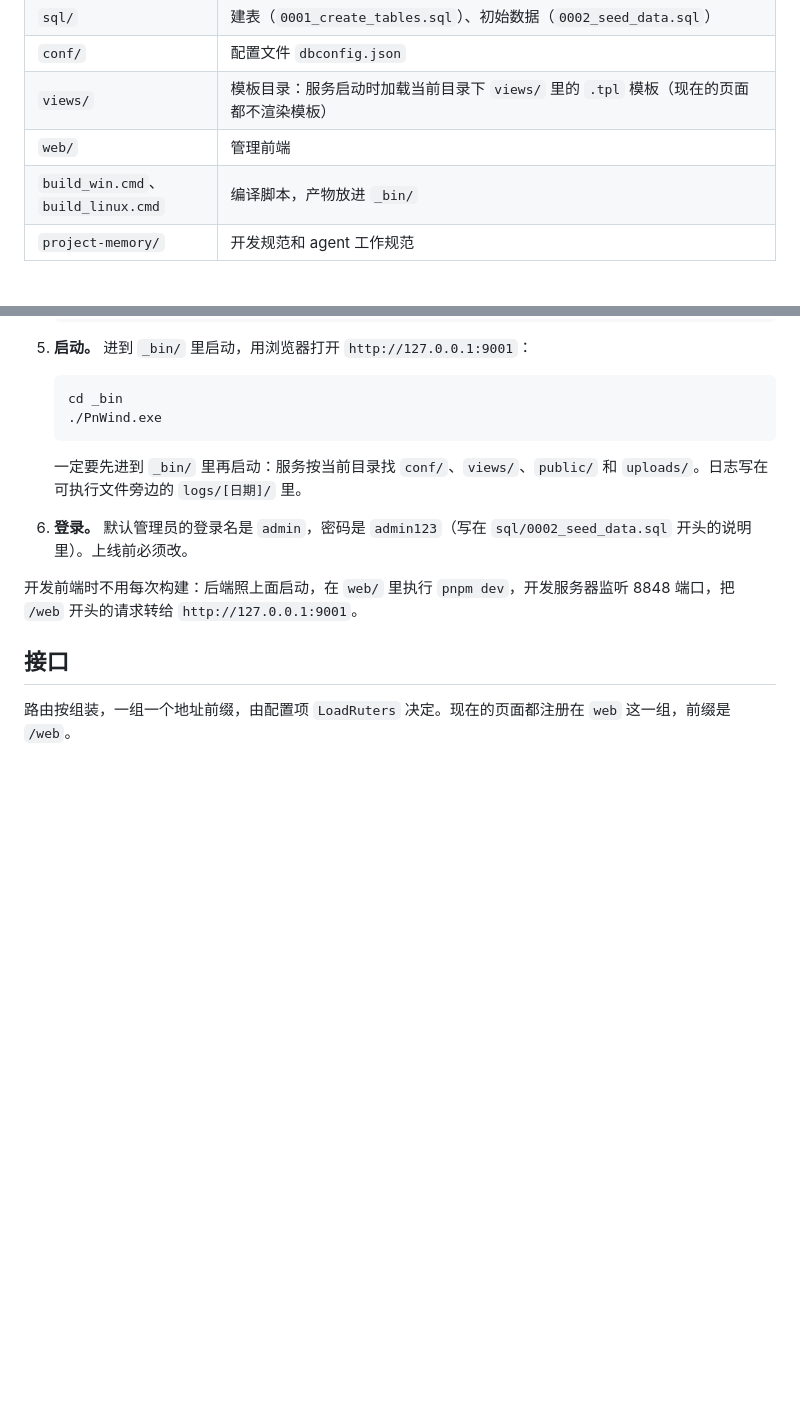
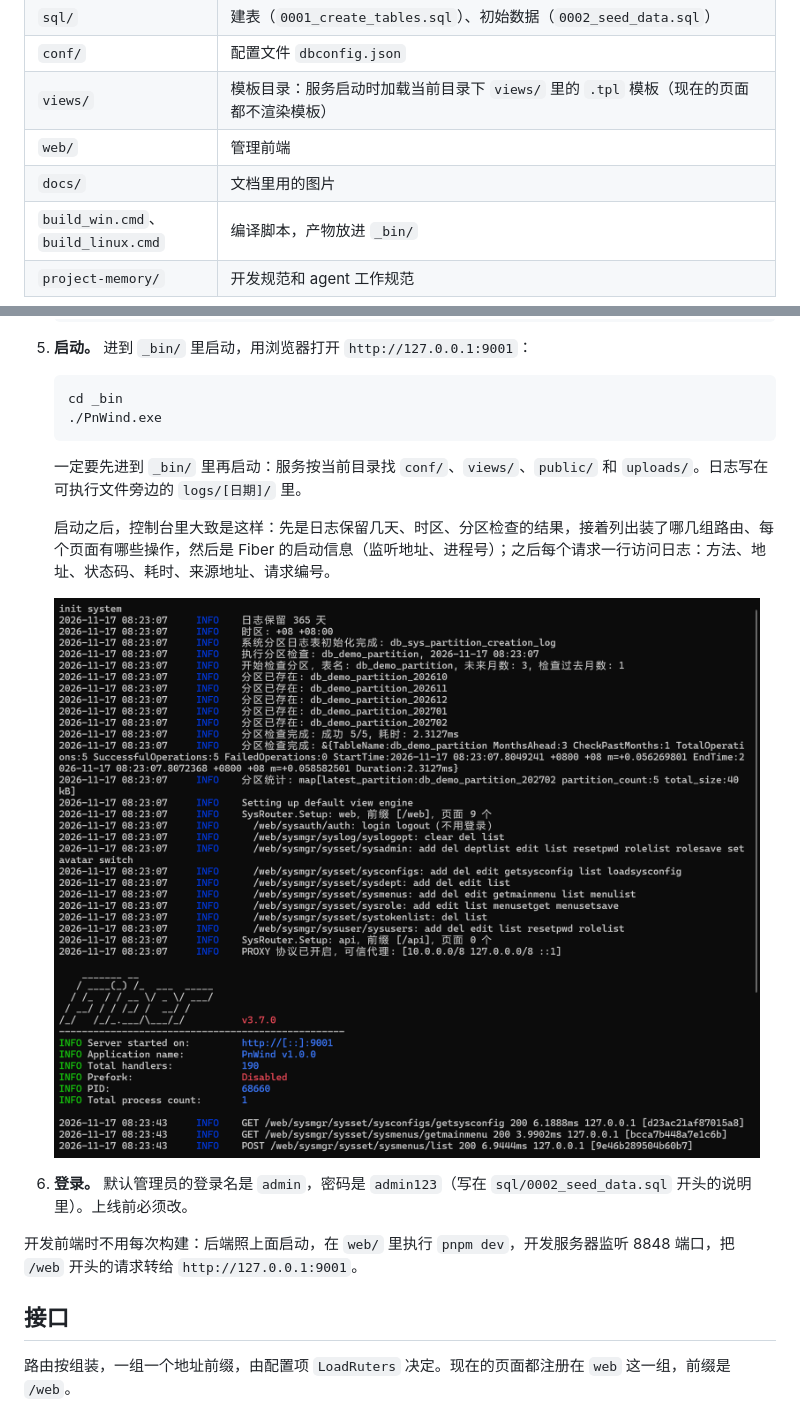
Before and after one commit to pony5551/PnWind, a Markdown page: README.md, 2 parts joined by grey strips. Rendered like a GitHub page; pictures changed too: docs/images/startup.png (added); blank space fills up the shorter version.

Commit message:
startup

```diff
--- a/README.md
+++ b/README.md
@@ -39,6 +39,7 @@ PnWind 是一个 Go 后端框架，用来快速搭建企业中后台的用户管
 | `conf/` | 配置文件 `dbconfig.json` |
 | `views/` | 模板目录：服务启动时加载当前目录下 `views/` 里的 `.tpl` 模板（现在的页面都不渲染模板） |
 | `web/` | 管理前端 |
+| `docs/` | 文档里用的图片 |
 | `build_win.cmd`、`build_linux.cmd` | 编译脚本，产物放进 `_bin/` |
 | `project-memory/` | 开发规范和 agent 工作规范 |
 
@@ -97,6 +98,10 @@ _bin/
 
    一定要先进到 `_bin/` 里再启动：服务按当前目录找 `conf/`、`views/`、`public/` 和 `uploads/`。日志写在可执行文件旁边的 `logs/[日期]/` 里。
 
+   启动之后，控制台里大致是这样：先是日志保留几天、时区、分区检查的结果，接着列出装了哪几组路由、每个页面有哪些操作，然后是 Fiber 的启动信息（监听地址、进程号）；之后每个请求一行访问日志：方法、地址、状态码、耗时、来源地址、请求编号。
+
+   ![启动之后的控制台](docs/images/startup.png)
+
 6. **登录。** 默认管理员的登录名是 `admin`，密码是 `admin123`（写在 `sql/0002_seed_data.sql` 开头的说明里）。上线前必须改。
 
 开发前端时不用每次构建：后端照上面启动，在 `web/` 里执行 `pnpm dev`，开发服务器监听 8848 端口，把 `/web` 开头的请求转给 `http://127.0.0.1:9001`。
```
Also changed, not shown: 2 other files.
